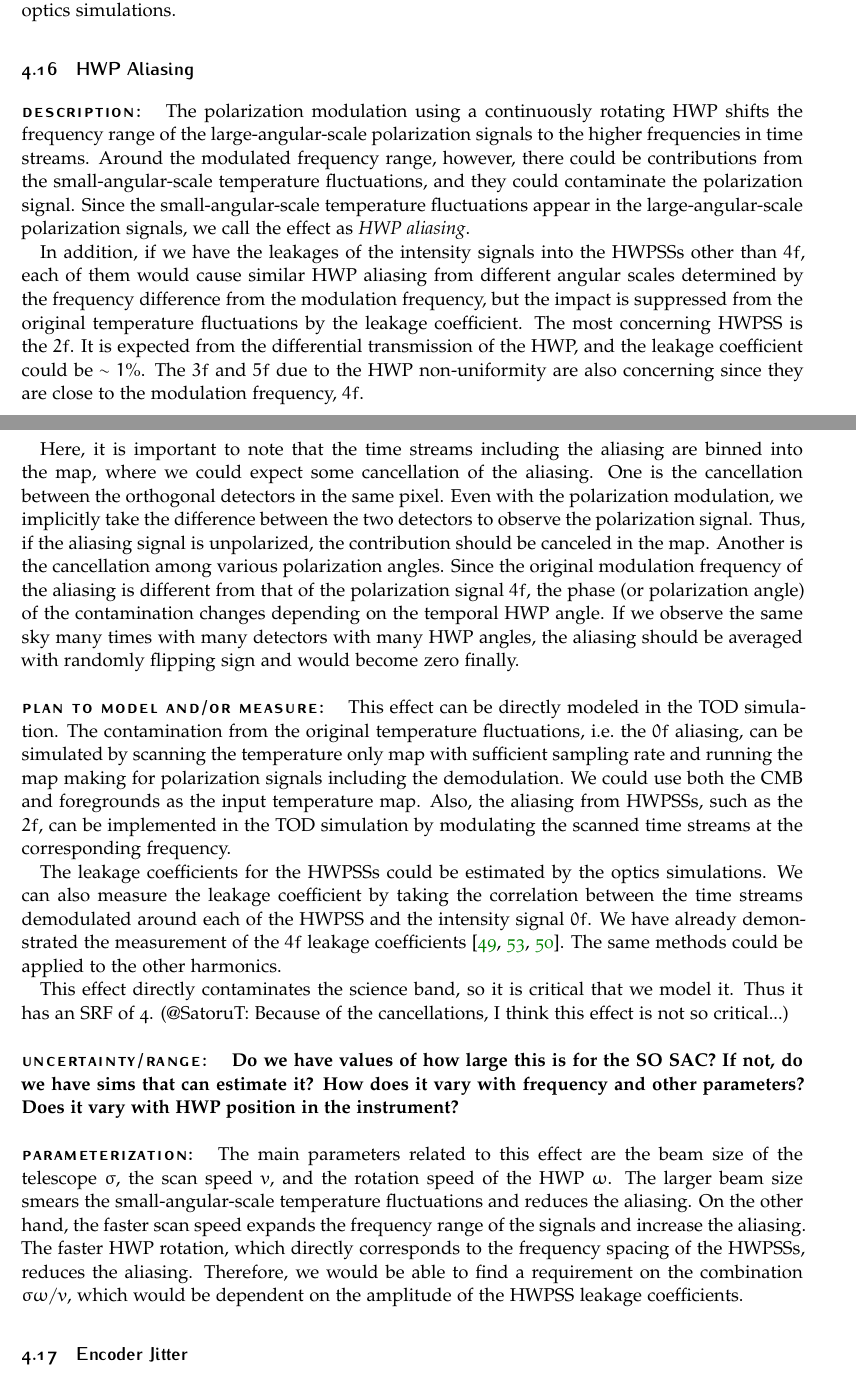
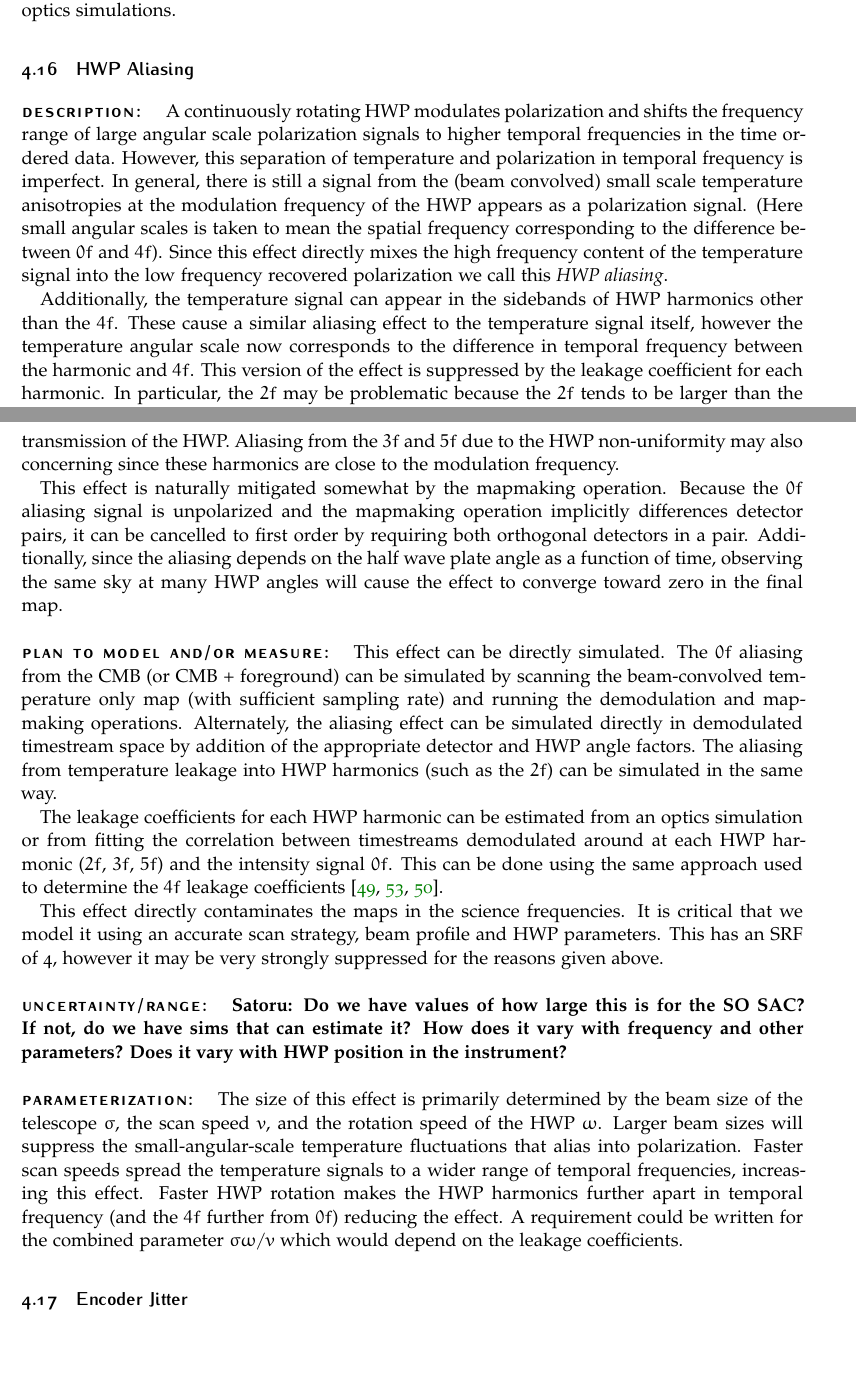
Before and after one commit to smsimon/systematics_dictionary, a LaTeX document (syst_master.tex, which reads tex/hwp_aliasing.tex): two parts of pages 55 and 56 of 86, joined at a grey line, cut so that both start at the same text, the shorter picture padded with empty space. Compiled offline with pdfLaTeX; a missing font is replaced by an installed copy or a similar font.

Commit message:
Minor proofreading / editing on the HWP aliasing section

```diff
--- a/tex/hwp_aliasing.tex
+++ b/tex/hwp_aliasing.tex
@@ -1,70 +1,30 @@
 \subsection{HWP Aliasing}
 
 \paragraph{Description:}
-%Description of systematic effect, including relevant equations and
-%parameterization for TWGs. Note that each variable in each equation should be
-%defined. This should include where we expect to get the value of this variable
-%from (TWG, literature, etc.)
 
-%HWP aliasing occurs when aliases from the lower harmonics of the $A(\chi)$ signal (0$f$ and 2$f$) leak into the CMB singal band at 4$f$. This is measured as polarization leakage in the
-%\textbf{Need more details about this}
+A continuously rotating HWP modulates polarization and shifts the frequency range of large angular scale polarization signals to higher temporal frequencies in the time ordered data. However, this separation of temperature and polarization in temporal frequency is imperfect. In general, there is still a signal from the (beam convolved) small scale temperature anisotropies at the modulation frequency of the HWP appears as a polarization signal. (Here small angular scales is taken to mean the spatial frequency corresponding to the difference between $0f$ and $4f$). Since this effect directly mixes the high frequency content of the temperature signal into the low frequency recovered polarization we call this \emph{HWP aliasing}.
 
-The polarization modulation using a continuously rotating HWP shifts the frequency range of the large-angular-scale polarization signals to the higher frequencies in time streams.
-Around the modulated frequency range, however, there could be contributions from the small-angular-scale temperature fluctuations, and they could contaminate the polarization signal.
-Since the small-angular-scale temperature fluctuations appear in the large-angular-scale polarization signals,
-we call the effect as \emph{HWP aliasing}.
+Additionally, the temperature signal can appear in the sidebands of HWP harmonics other than the $4f$. These cause a similar aliasing effect to the temperature signal itself, however the temperature angular scale now corresponds to the difference in temporal frequency between the harmonic and $4f$. This version of the effect is suppressed by the leakage coefficient for each harmonic. In particular, the $2f$ may be problematic because the $2f$ tends to be larger than the other harmonics and there is a known temperature leakage as large as $\sim 1\%$ from the differential transmission of the HWP. Aliasing from the $3f$ and $5f$ due to the HWP non-uniformity may also concerning since these harmonics are close to the modulation frequency.
 
-In addition, if we have the leakages of the intensity signals into the HWPSSs other than $4f$,
-each of them would cause similar HWP aliasing from different angular scales determined by the frequency difference from the modulation frequency, but the impact is suppressed from the original temperature fluctuations by the leakage coefficient.
-The most concerning HWPSS is the $2f$. It is expected from the differential transmission of the HWP, and the leakage coefficient could be $\sim 1\%$.
-The $3f$ and $5f$ due to the HWP non-uniformity are also concerning since they are close to the modulation frequency, $4f$.
+This effect is naturally mitigated somewhat by the mapmaking operation. Because the $0f$ aliasing signal is unpolarized and the mapmaking operation implicitly differences detector pairs, it can be cancelled to first order by requiring both orthogonal detectors in a pair. Additionally, since the aliasing depends on the half wave plate angle as a function of time, observing the same sky at many HWP angles will cause the effect to converge toward zero in the final map.
 
-Here, it is important to note that the time streams including the aliasing are binned into the map,
-where we could expect some cancellation of the aliasing.
-One is the cancellation between the orthogonal detectors in the same pixel.
-Even with the polarization modulation, we implicitly take the difference between the two detectors to observe the polarization signal.
-Thus, if the aliasing signal is unpolarized, the contribution should be canceled in the map.
-Another is the cancellation among various polarization angles.
-Since the original modulation frequency of the aliasing is different from that of the polarization signal $4f$, the phase (or polarization angle) of the contamination changes depending on the temporal HWP angle.
-If we observe the same sky many times with many detectors with many HWP angles, the aliasing should be averaged with randomly flipping sign and would become zero finally.
+\paragraph{Plan to model and/or measure:}
+
+This effect can be directly simulated. The $0f$ aliasing from the CMB (or CMB + foreground) can be simulated by scanning the beam-convolved temperature only map (with sufficient sampling rate) and running the demodulation and mapmaking operations. Alternately, the aliasing effect can be simulated directly in demodulated timestream space by addition of the appropriate detector and HWP angle factors. The aliasing from temperature leakage into HWP harmonics (such as the $2f$) can be simulated in the same way.
 
 
-\paragraph{Plan to model and/or measure:}
-%Plan to model/measure effect. Use SRFs to describe how well we understand/can model the effect.
-%Is there a good null test that we could use to catch this effect?
+%To model this effect we can use the Mueller matrix to estimate the size of the intensity to $2f$ leakage. (More details, how does this give you the aliasing?)
+The leakage coefficients for each HWP harmonic can be estimated from an optics simulation or from fitting the correlation between timestreams demodulated around at each HWP harmonic ($2f$, $3f$, $5f$) and the intensity signal $0f$.
+This can be done using the same approach used to determine the $4f$ leakage coefficients~\cite{Essinger-Hileman2016,Didier_Thesis,PB1_WHWP}.
 
-This effect can be directly modeled in the TOD simulation.
-The contamination from the original temperature fluctuations, i.e.\ the $0f$ aliasing,
-can be simulated by scanning the temperature only map with sufficient sampling rate and running the map making for polarization signals including the demodulation.
-We could use both the CMB and foregrounds as the input temperature map.
-Also, the aliasing from HWPSSs, such as the $2f$, can be implemented in the TOD simulation by modulating the scanned time streams at the corresponding frequency.
 
-%To model this effect we can use the Mueller matrix to estimate the size of the intensity to $2f$ leakage. (More details, how does this give you the aliasing?)
-The leakage coefficients for the HWPSSs could be estimated by the optics simulations.
-We can also measure the leakage coefficient by taking the correlation between the time streams demodulated around each of the HWPSS and the intensity signal $0f$.
-We have already demonstrated the measurement of the $4f$ leakage coefficients~\cite{Essinger-Hileman2016,Didier_Thesis,PB1_WHWP}.
-The same methods could be applied to the other harmonics.
-
-%We can characterize the level of this leakage by observing an unpolarized source. However, this will give the overall polarization leakage of the full instrument and not just the aliasing.
-%@SatoruT: By demodulating each of the HWPSS, we can separate them.
-
-%Explain what we can do to mitigate this in the design of the instrument...
-%@SatoruT: See the DESCRIPTION and PARAMETRIZATION paragraphs.
-
-This effect directly contaminates the science band, so it is critical that we model it. Thus it has an SRF of 4.
-(@SatoruT: Because of the cancellations, I think this effect is not so critical...)
+This effect directly contaminates the maps in the science frequencies. It is critical that we model it using an accurate scan strategy, beam profile and HWP parameters. This has an SRF of 4, however it may be very strongly suppressed for the reasons given above.
 
 \paragraph{Uncertainty/Range:}
-%This section should include the uncertainty of
-%known parameters and/or the expected range of parameters for consideration
-\textbf{Do we have values of how large this is for the SO SAC? If not, do we have sims that can estimate it? How does it vary with frequency and other parameters? Does it vary with HWP position in the instrument?}
+\textbf{Satoru: Do we have values of how large this is for the SO SAC? If not, do we have sims that can estimate it? How does it vary with frequency and other parameters? Does it vary with HWP position in the instrument?}
 
 \paragraph{Parameterization:}
 %This section should include the parameterization of figures of
 %merit and the output to the SWGs.
 %We can parameterize this effect as an intensity to polarization leakage level in the 4$f$ signal.
-The main parameters related to this effect are the beam size of the telescope $\sigma$, the scan speed $v$, and the rotation speed of the HWP $\omega$.
-The larger beam size smears the small-angular-scale temperature fluctuations and reduces the aliasing.
-On the other hand, the faster scan speed expands the frequency range of the signals and increase the aliasing.
-The faster HWP rotation, which directly corresponds to the frequency spacing of the HWPSSs, reduces the aliasing.
-Therefore, we would be able to find a requirement on the combination $\sigma\omega/v$, which would be dependent on the amplitude of the HWPSS leakage coefficients.
+The size of this effect is primarily determined by the beam size of the telescope $\sigma$, the scan speed $v$, and the rotation speed of the HWP $\omega$. Larger beam sizes will suppress the small-angular-scale temperature fluctuations that alias into polarization. Faster scan speeds spread the temperature signals to a wider range of temporal frequencies, increasing this effect. Faster HWP rotation makes the HWP harmonics further apart in temporal frequency (and the $4f$ further from $0f$) reducing the effect. A requirement could be written for the combined parameter $\sigma\omega/v$ which would depend on the leakage coefficients.
```
